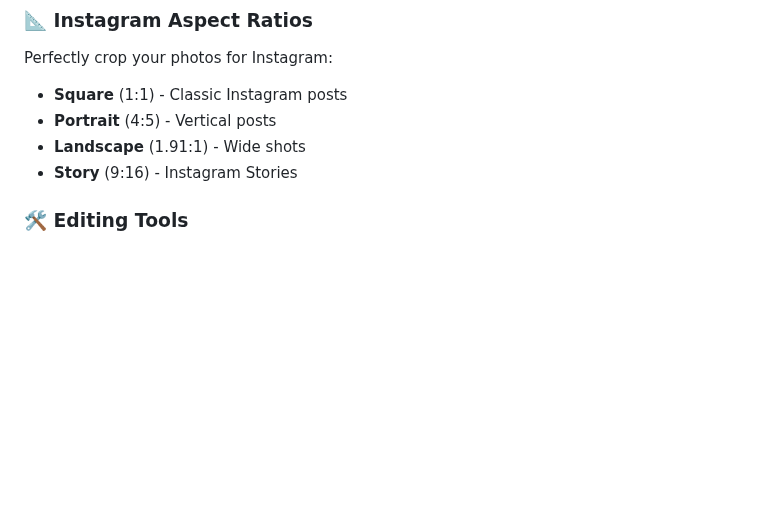
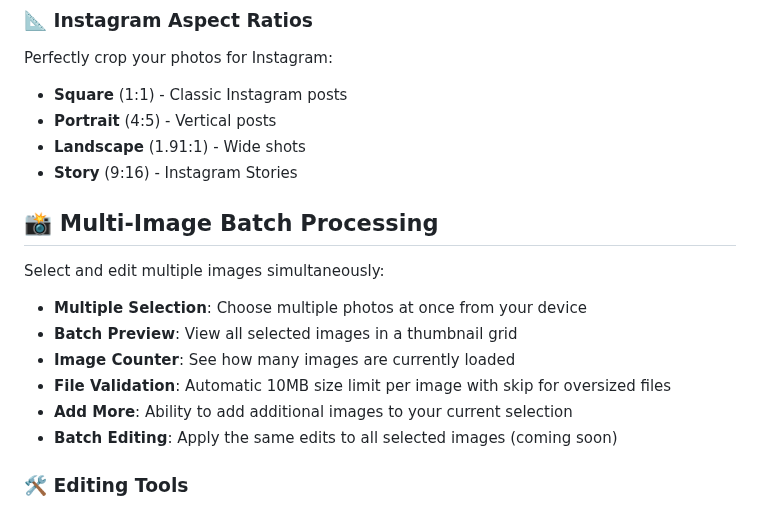
Before and after one commit to himprapatel-rgb/instagram-photo-edit-app, a Markdown page: README.md, the part around the change. Drawn GitHub-style; blank space fills up the shorter version.

Commit message:
Update README: Document multi-image batch processing feature
Added comprehensive documentation for the new multi-image batch processing feature:
- Multiple image selection capability
- Batch preview with thumbnail grid
- Image counter display
- File validation (10MB limit)
- Add more images functionality
- Future batch editing support

This documentation update accompanies the code fix committed earlier that implemented the multi-image UI.

```diff
--- a/README.md
+++ b/README.md
@@ -43,6 +43,16 @@ Perfectly crop your photos for Instagram:
 - **Portrait** (4:5) - Vertical posts
 - **Landscape** (1.91:1) - Wide shots
 - **Story** (9:16) - Instagram Stories
+
+## 📸 Multi-Image Batch Processing
+
+Select and edit multiple images simultaneously:
+- **Multiple Selection**: Choose multiple photos at once from your device
+- **Batch Preview**: View all selected images in a thumbnail grid
+- **Image Counter**: See how many images are currently loaded
+- **File Validation**: Automatic 10MB size limit per image with skip for oversized files
+- **Add More**: Ability to add additional images to your current selection
+- **Batch Editing**: Apply the same edits to all selected images (coming soon)
 
 ### 🛠️ Editing Tools
 
```
